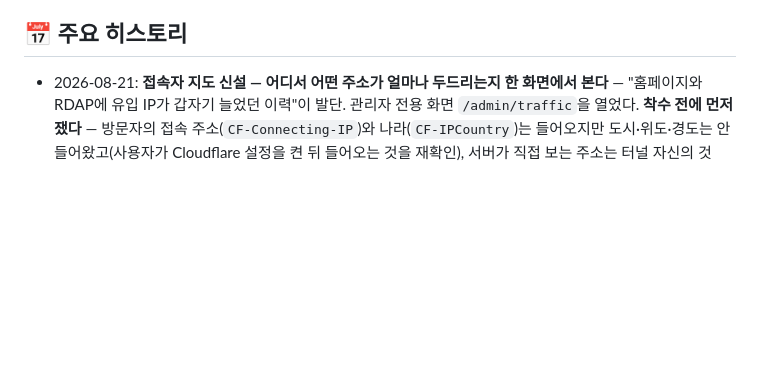
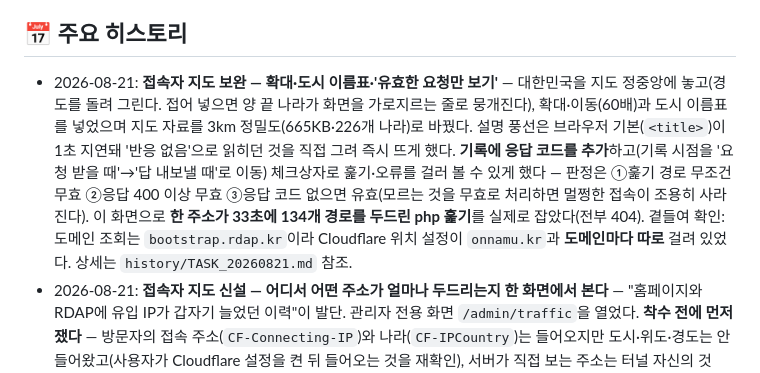
Before and after one commit to onmiso-hash/onnamu-project, a Markdown page: GEMINI.md, the part around the change. GitHub-like rendering; blank space fills up the shorter version.

```diff
--- a/GEMINI.md
+++ b/GEMINI.md
@@ -57,6 +57,7 @@
   4. **Goal-Driven Execution (목표 중심 실행)**: 성공적인 완료 기준을 사전에 확정하고 변경 사항의 작동 상태를 끝까지 자체 검증한 후 보고합니다.
 
 ## 📅 주요 히스토리
+- 2026-08-21: **접속자 지도 보완 — 확대·도시 이름표·'유효한 요청만 보기'** — 대한민국을 지도 정중앙에 놓고(경도를 돌려 그린다. 접어 넣으면 양 끝 나라가 화면을 가로지르는 줄로 뭉개진다), 확대·이동(60배)과 도시 이름표를 넣었으며 지도 자료를 3km 정밀도(665KB·226개 나라)로 바꿨다. 설명 풍선은 브라우저 기본(`<title>`)이 1초 지연돼 '반응 없음'으로 읽히던 것을 직접 그려 즉시 뜨게 했다. **기록에 응답 코드를 추가**하고(기록 시점을 '요청 받을 때'→'답 내보낼 때'로 이동) 체크상자로 훑기·오류를 걸러 볼 수 있게 했다 — 판정은 ①훑기 경로 무조건 무효 ②응답 400 이상 무효 ③응답 코드 없으면 유효(모르는 것을 무효로 처리하면 멀쩡한 접속이 조용히 사라진다). 이 화면으로 **한 주소가 33초에 134개 경로를 두드린 php 훑기**를 실제로 잡았다(전부 404). 곁들여 확인: 도메인 조회는 `bootstrap.rdap.kr`이라 Cloudflare 위치 설정이 `onnamu.kr`과 **도메인마다 따로** 걸려 있었다. 상세는 `history/TASK_20260821.md` 참조.
 - 2026-08-21: **접속자 지도 신설 — 어디서 어떤 주소가 얼마나 두드리는지 한 화면에서 본다** — "홈페이지와 RDAP에 유입 IP가 갑자기 늘었던 이력"이 발단. 관리자 전용 화면 `/admin/traffic`을 열었다. **착수 전에 먼저 쟀다** — 방문자의 접속 주소(`CF-Connecting-IP`)와 나라(`CF-IPCountry`)는 들어오지만 도시·위도·경도는 안 들어왔고(사용자가 Cloudflare 설정을 켠 뒤 들어오는 것을 재확인), 서버가 직접 보는 주소는 터널 자신의 것(`172.20.0.1`)이라 그대로 세면 방문자 전원이 한 사람으로 뭉친다. 포털·도메인 조회·크로니클 스튜디오 세 곳이 접속 한 건마다 같은 모양의 한 줄을 공용 보관함(`C:\Users\onmis\project\traffic`)에 **덧붙이기만** 한다(20줄/5초 묶음 — 같은 날 고친 '통째로 다시 쓰기' 결함을 되풀이하지 않기 위해). 화면에는 **시간대별 막대**(총량만 보면 순간 폭주가 평균에 묻힌다는 08-20 교훈을 구조에 반영) · 세계 지도(나라 색칠 + 접속 위치 점) · 나라별/주소별 표를 실었고, 지도 그림은 우리 서버에 담아 둔 공공 저작물(Natural Earth 110m, 205개 나라, 148KB)이라 **바깥 지도 서비스를 부르지 않는다.** 빗장은 계정 관리와 같은 것을 써서 30일짜리 출입증 표시만 믿지 않는다. 곁들여: 생존 확인 요청은 세지 않고, Cloudflare를 안 거친 직접 접속은 'direct'로 표시해 남긴다(포털 5001·조회 5004가 공유기에 열려 있어 지금까지 안 보이던 길). **나무 클라우드는 빠져 있다** — 코드가 `namu-cloud-routing` 방에 살아 그 방에 카드(`namu-cloud-traffic-log`)를 만들었다. 상세는 `history/TASK_20260821.md` 참조.
 - 2026-08-20: **재생 화면이 폰·클라우드플레어에 30일 얼어붙어 영상이 느린 길로 다니고 있었다** — "미니PC CPU 100%, 어제까지 빠르던 영상이 오늘 느리다"는 신고. CPU만 보면 만성 부담(Celeron 3865U 2코어, 가상머신에 코어 1개만 배정, 도커 자체가 상시 23% 소모)이 먼저 잡히지만 **어제도 오늘도 같던 것이라 시점 차이를 설명하지 못했다.** 실측으로 갈랐다 — 직행 통로(`stream.onnamu.kr`) 통행이 **08-17 저녁 이후 0건**인데 통로 자체는 멀쩡(0.065초 응답), 재생 화면 요청도 **27시간 0건**인데 영화는 `/media` 느린 길로 나감. 원인은 캐시 판정이 **"주소가 `.mp4`로 끝나는가"**였던 것 — 재생 화면 주소가 `/player/영화이름.mp4`라 **화면(HTML)까지 30일 immutable**로 얼었다(두드려 확인: `.mp4`로 끝나면 `max-age=2592000, immutable`, 확장자만 떼면 `no-store`). 목록에서 카드를 눌러 들어가는 것은 새로고침이 아니라 평범한 이동이라 브라우저가 서버에 아예 묻지 않았고, 화면에 박힌 옛 주소(직행 통로 도입 전 `/media`)로 계속 영상이 나갔다. **클라우드플레어도 같은 이유로 이 화면을 캐시 대상(`cf-cache-status: MISS`)으로 잡고 있었다**(`/movies`는 `DYNAMIC`). 애초에 느린 주소가 박힌 경로는 `STREAM_BASE_URL=${STREAM_BASE_URL:-}` — 값이 빠져도 **조용히** 느린 길로 내려앉는 설정이었다. 고친 것: 캐시 판정을 확장자가 아닌 **경로 앞부분**(`/media/`·`/thumbnail/`·`/subtitle/`)으로 바꾸고 규칙을 `gallery/cache_policy.py` 한 벌로 분리(로그인 안내 302·오류 404도 얼리지 않도록 200/206/304로 좁힘), 재생 주소를 **`/player/…` → `/watch/…`**로 바꿔 이미 얼어붙은 화면을 즉시 버리게 함(옛 주소는 새 주소로 보냄), 직행 통로 값이 비면 **배포를 막음**(`:?`), 썸네일 판번호(`THUMB_VERSION`) 신설, 막는 검사 `scripts/check_gallery_cache.py`(push 전 자동, 일부러 깨뜨려 4종 모두 막히는 것 확인). **안 고친 것**: 갤러리 첫 화면 타일이 영상 원본을 통째로 받는 것(CPU 100%를 친 직접적 순간이 여기 — 화면 모양이 바뀌어 사용자 판단 보류), `/media`·영상 원본의 30일 캐시. 상세는 `history/TASK_20260820.md` 참조.
 - 2026-08-18: **Chronicle AI 빗장 해제 + 19금을 관리자 표시에서 분리**(계정관리 4묶음, 설계 마지막 묶음) — `isAdmin` 한 값이 (가)문지기와 (나)19금 열람을 겸하고 있었다. (가)를 없애 로그인한 사람은 누구나 자기 자료로 들어오게 하고, (나)는 `canAdult`로 갈랐다(관리자는 자동 참). 세 파일의 `isAdmin` 49줄 → 7줄(남은 것은 관리용 통로 `DELETE /api/admin/user-data/:username`와 옛 화면 대비뿐), `canAdult` 51줄 신설. **19금 가리기 갈래는 빗장 때문에 배포 이래 한 번도 실행된 적이 없어** 시험 계정으로 실측했다 — 19금 인물이 목록에서 사라지고, 19금 대화는 주소로 직접 두드려도 **404**(감춤과 없음이 구분되지 않음), 대화가 감춰지는 두 갈래(대화 자체가 19금 · 19금 인물에 붙은 보통 대화) 모두 404, 감춰진 19금 자료는 저장으로 **지워지지 않고**, 19금 대화 새로 만들기는 403, 권한 변경은 **10초** 만에 반영. 배포 후 사용자가 잡은 결함 1건 — 빗장은 스튜디오에서 풀렸는데 **포털 첫 화면의 바로가기가 `{% if is_admin %}`에 감싸여 있어** 일반 계정에는 링크가 안 보였다(설계서의 '손대는 파일'에 이 줄이 없었다). 같은 종류의 잔존은 이 한 곳뿐임을 확인(갤러리는 3묶음에서 이미 `can_upload`/`is_admin`으로 갈라짐). 상세는 `history/TASK_20260818.md` 참조.
```
Also changed, not shown: history/TASK_20260821.md (+63 -0 lines).
